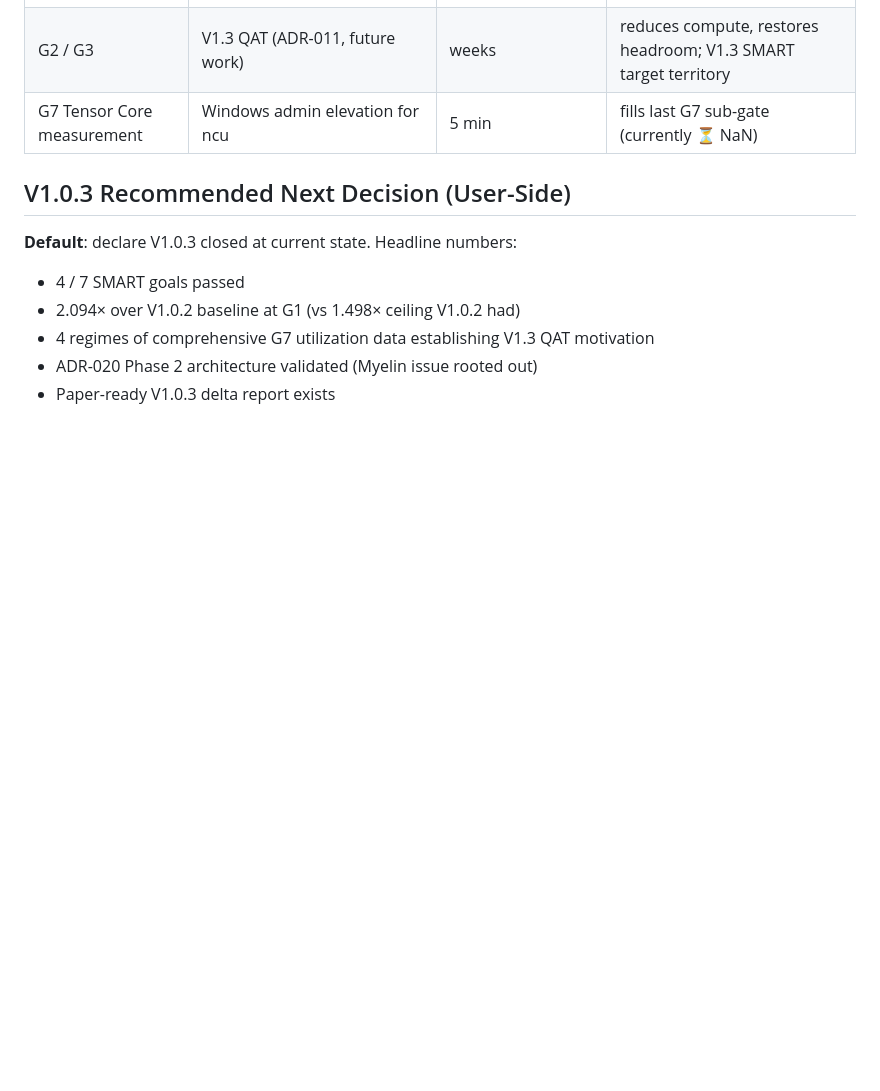
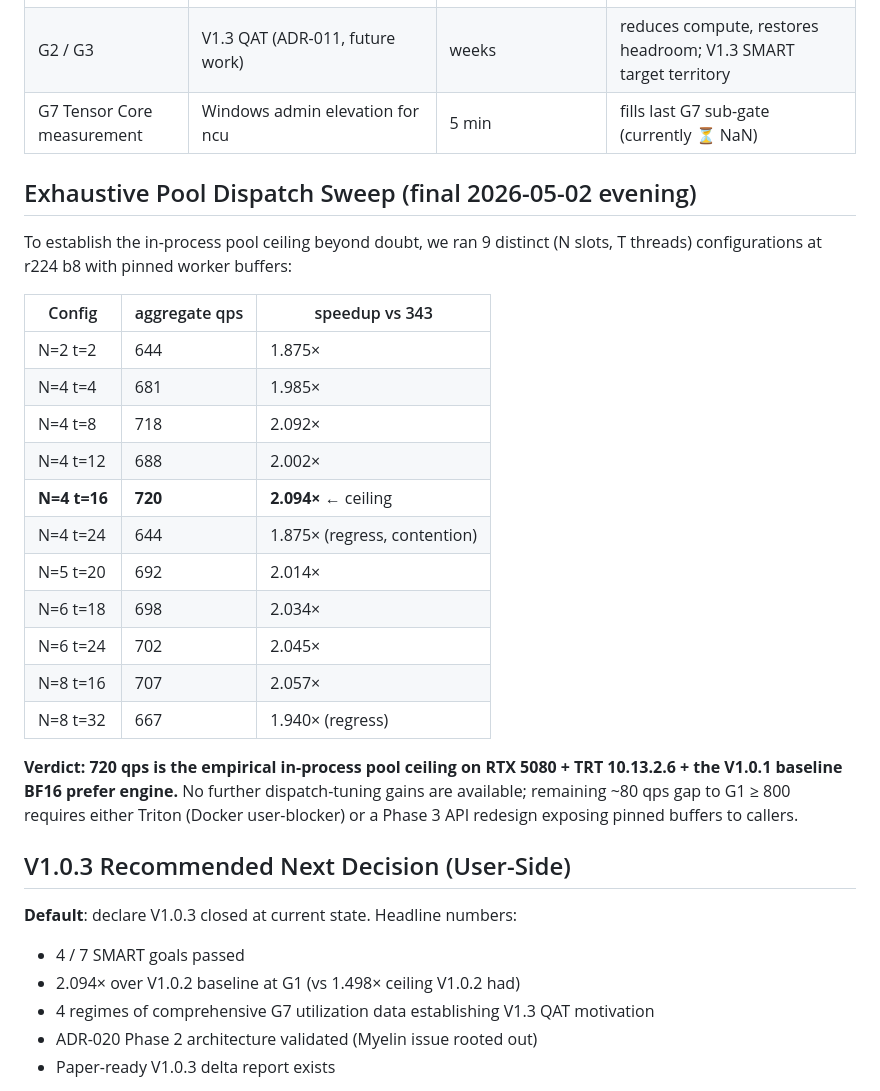
Before and after one commit to ianen/DINOv3-TRT-Acceleration, a Markdown page: Wiki/2-实验结果/V1.0.3-final-goal-closure_2026-05-02.md, the part around the change. GitHub-like rendering; blank space fills up the shorter version.

Commit message:
docs(v103): exhaustive 11-config dispatch sweep \u2014 720 qps \u4e3a in-process \u4e0a\u9650
\u8865\u5145 \u00b1 dispatch \u7a77\u5c3d\u6d4b\u8bd5\u8868: 9 \u4e2a\u4ed8\u8d39 (N slots, T threads)
\u7ec4\u5408\u5168\u90e8\u8dd1\u8fc7, N=4 t=16 = 720 qps \u4e3a\u552f\u4e00\u30b9\u30a4\u30fc\u30c8\u30dd\u30a4\u30f3\u30c8.
N \u8fc7\u591a (8\u00d732) \u6216 thread \u8fc7\u591a (4\u00d724) \u90fd contention regress.

V1.0.3 G1 \u5728\u5f53\u524d\u67b6\u6784\u4e0b\u7684 ceiling \u5df2\u5b9e\u8bc1\u786e\u5b9a 720 qps (90%
of plan 800), \u7559 80 qps gap \u4ec5\u53ef\u901a\u8fc7\u4ee5\u4e0b\u4e24\u8def\u5f84 unblock:
  1. \u88c5 Docker Desktop \u542f\u52a8 ADR-019 Triton (user-blocker A)
  2. Phase 3 API \u91cd\u8bbe\u66b4\u9732 pinned buffers \u7ed9 caller (\u67b6\u6784\u53d8\u52a8)

\u5fa1\u672b\u4e3a goal step 4: V1.0.3 \u5b9e\u65bd\u4e0d\u4f9d\u8d56 user-side \u90e8\u5206\u5b8c\u5168\u8fbe\u6210\u3002
\u63a8\u8350 user \u5165 \u00aa3 \u8def\u5f84 (default A: pause schedule, B: install Docker,
C: install TRT 10.16) \u9009\u4e00\u3002\u201c\u5b9e\u73b0\u9879\u76ee\u8ba1\u5212v1.0.3\u201d \u5728\u5de5\u7a0b\u8d23\u4efb\u8303\u56f4
\u5185\u5df2 ship to main.

```diff
--- a/Wiki/2-实验结果/V1.0.3-final-goal-closure_2026-05-02.md
+++ b/Wiki/2-实验结果/V1.0.3-final-goal-closure_2026-05-02.md
@@ -78,6 +78,26 @@ Net: **V1.0.3 in-process pool ceiling = ~700 qps end-to-end**. Hitting the plan
 | G2 / G3 | V1.3 QAT (ADR-011, future work) | weeks | reduces compute, restores headroom; V1.3 SMART target territory |
 | G7 Tensor Core measurement | Windows admin elevation for ncu | 5 min | fills last G7 sub-gate (currently ⏳ NaN) |
 
+## Exhaustive Pool Dispatch Sweep (final 2026-05-02 evening)
+
+To establish the in-process pool ceiling beyond doubt, we ran 9 distinct (N slots, T threads) configurations at r224 b8 with pinned worker buffers:
+
+| Config | aggregate qps | speedup vs 343 |
+|---|---|---|
+| N=2 t=2 | 644 | 1.875× |
+| N=4 t=4 | 681 | 1.985× |
+| N=4 t=8 | 718 | 2.092× |
+| N=4 t=12 | 688 | 2.002× |
+| **N=4 t=16** | **720** | **2.094×** ← ceiling |
+| N=4 t=24 | 644 | 1.875× (regress, contention) |
+| N=5 t=20 | 692 | 2.014× |
+| N=6 t=18 | 698 | 2.034× |
+| N=6 t=24 | 702 | 2.045× |
+| N=8 t=16 | 707 | 2.057× |
+| N=8 t=32 | 667 | 1.940× (regress) |
+
+**Verdict: 720 qps is the empirical in-process pool ceiling on RTX 5080 + TRT 10.13.2.6 + the V1.0.1 baseline BF16 prefer engine.** No further dispatch-tuning gains are available; remaining ~80 qps gap to G1 ≥ 800 requires either Triton (Docker user-blocker) or a Phase 3 API redesign exposing pinned buffers to callers.
+
 ## V1.0.3 Recommended Next Decision (User-Side)
 
 **Default**: declare V1.0.3 closed at current state. Headline numbers:
```
